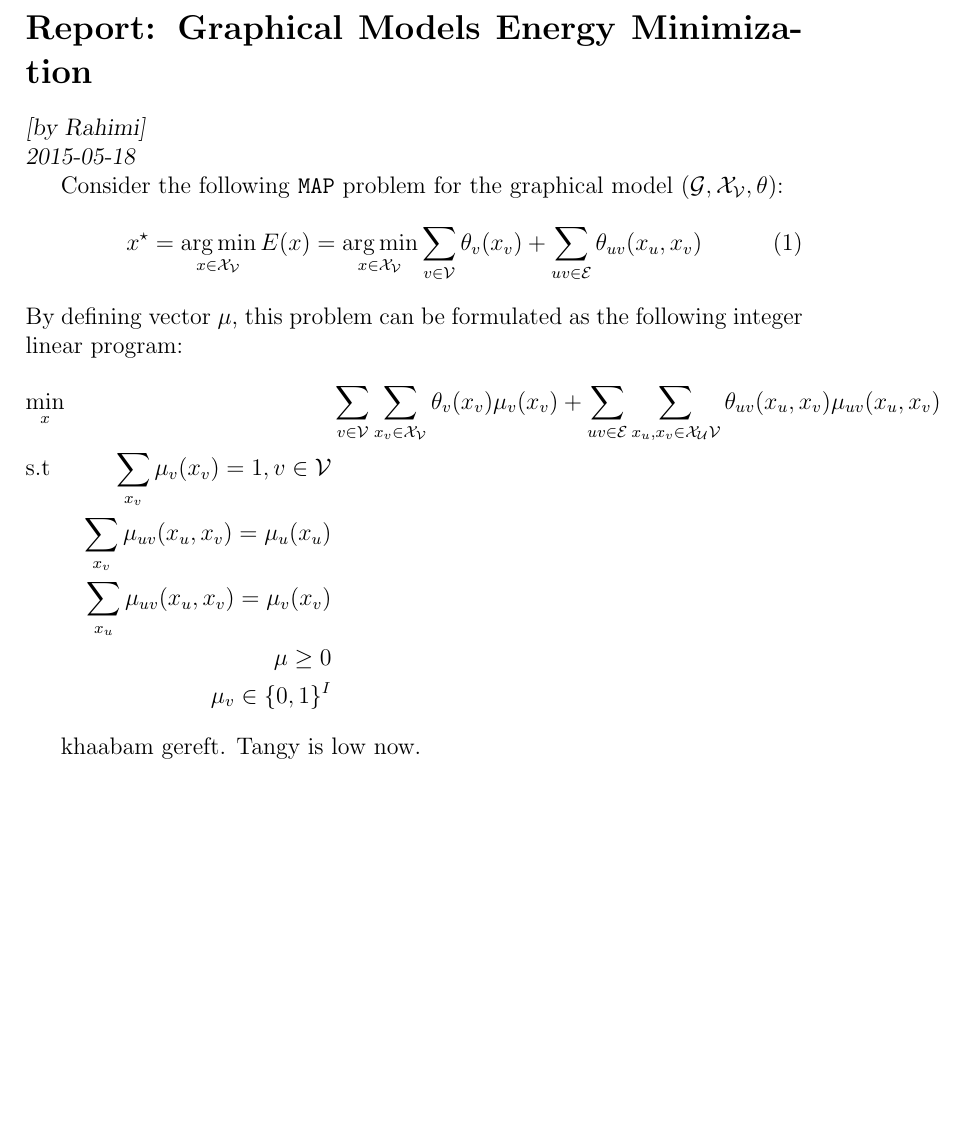
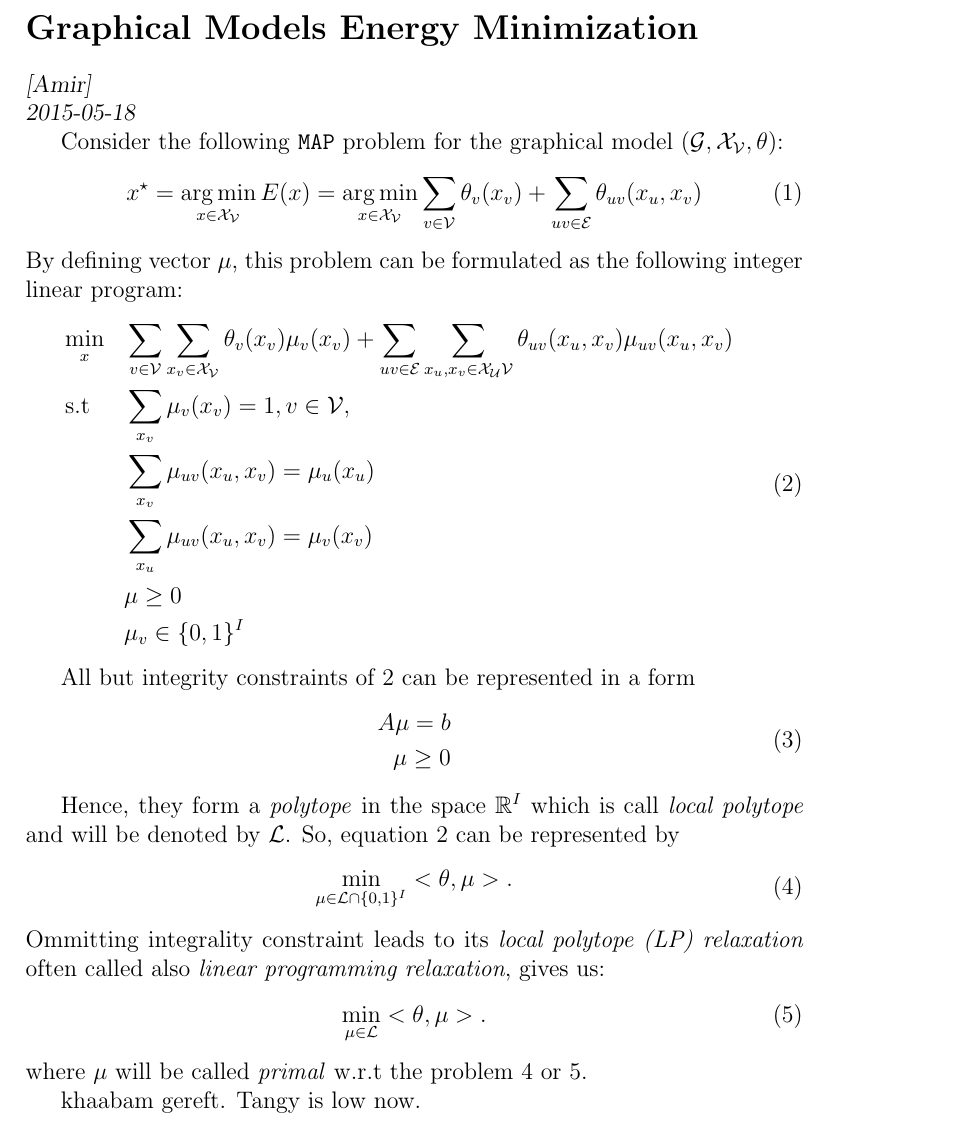
Before and after one commit to AmirooR/TanGY, a LaTeX document (amir/2015-05-18-GraphicalModels.tex): part of the page, cut so that both start at the same text, the shorter picture padded with empty space. Compiled offline with pdfLaTeX.

Commit message:
until marginal polytope

```diff
--- a/amir/2015-05-18-GraphicalModels.tex
+++ b/amir/2015-05-18-GraphicalModels.tex
@@ -1,12 +1,12 @@
 \documentclass[12pt, pdftex]{article}
 \usepackage{amsmath}
-
+\usepackage{amssymb}
 \DeclareMathOperator*{\argmin}{arg\,min}
 
 \begin{document}
-\section*{Report: Graphical Models Energy Minimization}
+\section*{Graphical Models Energy Minimization}
 \noindent
-\textsl{[by Rahimi]}
+\textsl{[Amir]}
 
 \noindent
 \textsl{2015-05-18}
@@ -20,20 +20,47 @@ x^{\star}=\argmin_{x\in\mathcal{X_V}} E(x) = \argmin_{x\in\mathcal{X_V}}
 \end{equation}
 By defining vector $\mu$, this problem can be formulated as the following integer linear
 program:
-\begin{equation*}
+\begin{equation}
+\label{eq:ilp}
 \begin{aligned}
 & \underset{x}{\text{min}}
 & & \sum_{v\in\mathcal{V}} \sum_{x_v \in \mathcal{X_V}} \theta_v(x_v)\mu_v(x_v)
 + \sum_{uv\in\mathcal{E}} \sum_{x_u,x_v \in \mathcal{X_UV}} \theta_{uv}(x_u,x_v)
 \mu_{uv}(x_u,x_v)\\
 & \text{s.t}
-& \sum_{x_v} \mu_v(x_v) = 1, v\in\mathcal{V}\\
-& & \sum_{x_v} \mu_{uv}(x_u, x_v) = \mu_u(x_u) \\
-& & \sum_{x_u} \mu_{uv}(x_u, x_v) = \mu_v(x_v) \\
-& & \mu \geq 0 \\
-& & \mu_v \in \{0,1\}^I
+& & \sum_{x_v} \mu_v(x_v) = 1, v\in\mathcal{V},\\
+&&& \sum_{x_v} \mu_{uv}(x_u, x_v) = \mu_u(x_u) \\
+&&& \sum_{x_u} \mu_{uv}(x_u, x_v) = \mu_v(x_v) \\
+&&& \mu \geq 0 \\
+&&& \mu_v \in \{0,1\}^I
 \end{aligned}
-\end{equation*}
+\end{equation}
+
+All but integrity constraints of \ref{eq:ilp} can be represented in a form
+\begin{equation}
+\begin{aligned}
+A\mu = b \\
+\mu \geq 0
+\end{aligned}
+\end{equation}
+
+Hence, they form a \textit{polytope} in the space $\mathbb{R}^I$ which is call
+\textit{local polytope} and will be denoted by $\mathcal{L}$. So, equation
+\ref{eq:ilp} can be represented by
+\begin{equation}
+\label{eq:primal_short}
+\begin{aligned}
+\underset{\mu \in \mathcal{L} \cap \{0,1\}^I}{\text{min}} <\theta,\mu> .
+\end{aligned}
+\end{equation}
+Ommitting integrality constraint leads to its \textit{local polytope (LP)
+relaxation} often called also \textit{linear programming relaxation}, gives us:
+\begin{equation}
+\label{eq:primal_relaxed}
+\underset{\mu \in \mathcal{L}}{\text{min}} <\theta,\mu> .
+\end{equation}
+where $\mu$ will be called \textit{primal} w.r.t the problem
+\ref{eq:primal_short} or \ref{eq:primal_relaxed}.
 
 khaabam gereft. Tangy is low now.
 \end{document}
```
